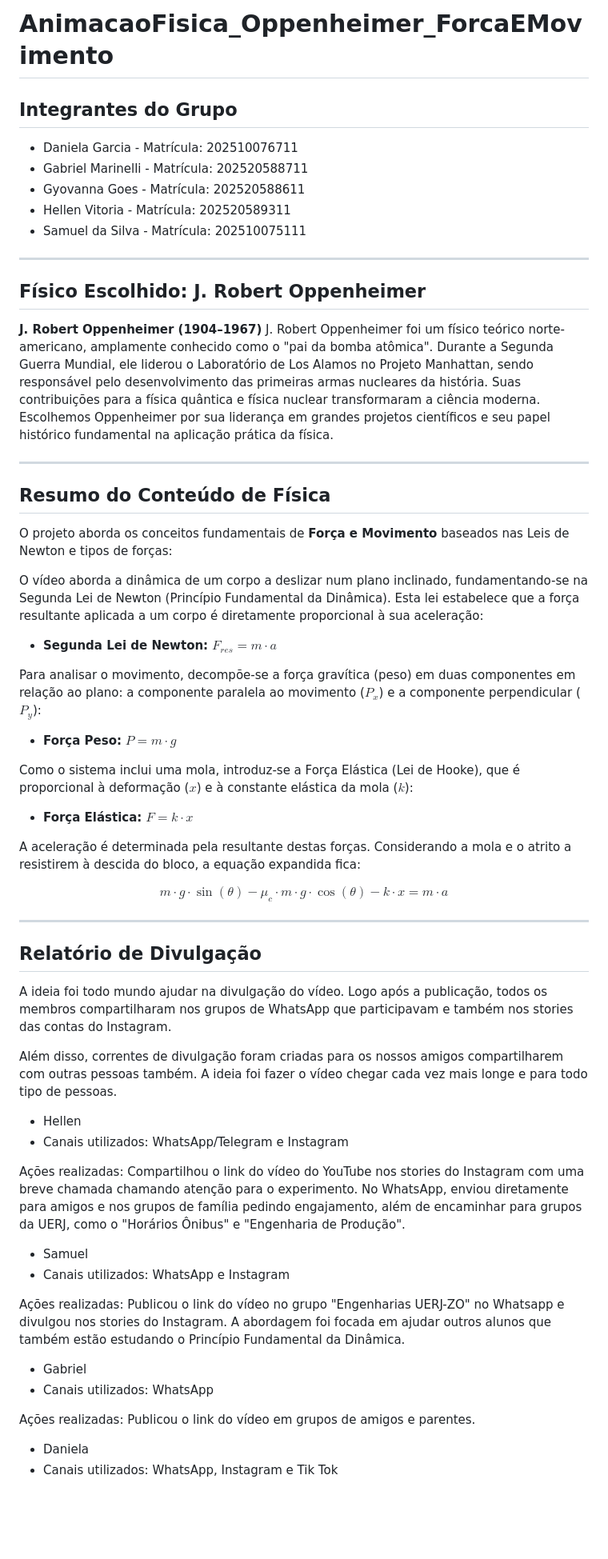
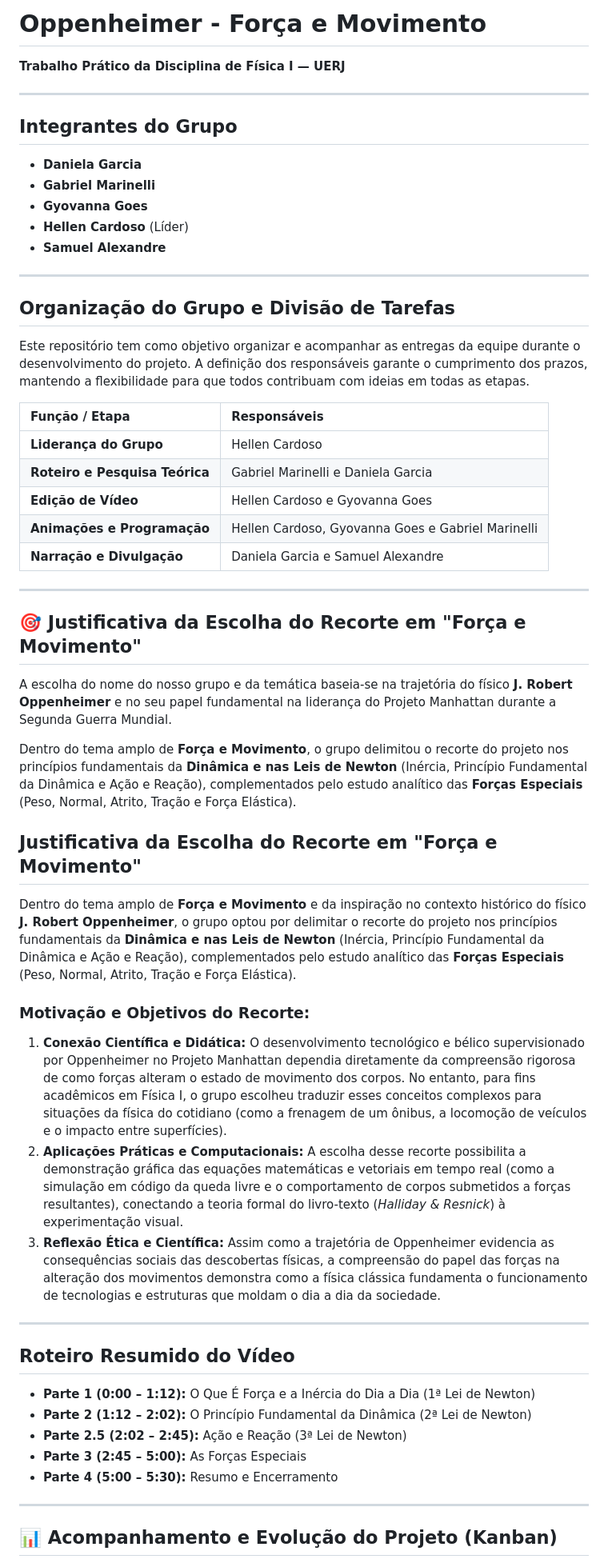
Before and after one commit to gabrielmarinelli01/projeto-fisica-forca-movimento, a Markdown page: README.md, the part around one of its changes. Shown at 80% size. Drawn GitHub-style; blank space fills up the shorter version.

```diff
--- a/README.md
+++ b/README.md
@@ -1,62 +1,56 @@
-# AnimacaoFisica_Oppenheimer_ForcaEMovimento
-
-## Integrantes do Grupo
-* Daniela Garcia - Matrícula: 202510076711
-* Gabriel Marinelli - Matrícula: 202520588711
-* Gyovanna Goes - Matrícula: 202520588611
-* Hellen Vitoria - Matrícula: 202520589311
-* Samuel da Silva - Matrícula: 202510075111
+# Oppenheimer - Força e Movimento
+**Trabalho Prático da Disciplina de Física I — UERJ**
 
 ---
 
-## Físico Escolhido: J. Robert Oppenheimer
-**J. Robert Oppenheimer (1904–1967)**
-J. Robert Oppenheimer foi um físico teórico norte-americano, amplamente conhecido como o "pai da bomba atômica". Durante a Segunda Guerra Mundial, ele liderou o Laboratório de Los Alamos no Projeto Manhattan, sendo responsável pelo desenvolvimento das primeiras armas nucleares da história. Suas contribuições para a física quântica e física nuclear transformaram a ciência moderna. Escolhemos Oppenheimer por sua liderança em grandes projetos científicos e seu papel histórico fundamental na aplicação prática da física.
+## Integrantes do Grupo
+* **Daniela Garcia**
+* **Gabriel Marinelli**
+* **Gyovanna Goes**
+* **Hellen Cardoso** (Líder)
+* **Samuel Alexandre**
 
 ---
 
-## Resumo do Conteúdo de Física
-O projeto aborda os conceitos fundamentais de **Força e Movimento** baseados nas Leis de Newton e tipos de forças:
+## Organização do Grupo e Divisão de Tarefas
 
-O vídeo aborda a dinâmica de um corpo a deslizar num plano inclinado, fundamentando-se na Segunda Lei de Newton (Princípio Fundamental da Dinâmica). Esta lei estabelece que a força resultante aplicada a um corpo é diretamente proporcional à sua aceleração:
+Este repositório tem como objetivo organizar e acompanhar as entregas da equipe durante o desenvolvimento do projeto. A definição dos responsáveis garante o cumprimento dos prazos, mantendo a flexibilidade para que todos contribuam com ideias em todas as etapas.
 
-* **Segunda Lei de Newton:** $F_{res} = m \cdot a$
-
-Para analisar o movimento, decompõe-se a força gravítica (peso) em duas componentes em relação ao plano: a componente paralela ao movimento ($P_x$) e a componente perpendicular ($P_y$):
-
-* **Força Peso:** $P = m \cdot g$
-
-Como o sistema inclui uma mola, introduz-se a Força Elástica (Lei de Hooke), que é proporcional à deformação ($x$) e à constante elástica da mola ($k$):
-
-* **Força Elástica:** $F = k \cdot x$
-
-A aceleração é determinada pela resultante destas forças. Considerando a mola e o atrito a resistirem à descida do bloco, a equação expandida fica:
-
-$$m \cdot g \cdot \sin(\theta) - \mu_c \cdot m \cdot g \cdot \cos(\theta) - k \cdot x = m \cdot a$$
+| Função / Etapa | Responsáveis |
+| :--- | :--- |
+| **Liderança do Grupo** | Hellen Cardoso |
+| **Roteiro e Pesquisa Teórica** | Gabriel Marinelli e Daniela Garcia |
+| **Edição de Vídeo** | Hellen Cardoso e Gyovanna Goes |
+| **Animações e Programação** | Hellen Cardoso, Gyovanna Goes e Gabriel Marinelli |
+| **Narração e Divulgação** | Daniela Garcia e Samuel Alexandre |
 
 ---
 
-## Relatório de Divulgação
+## 🎯 Justificativa da Escolha do Recorte em "Força e Movimento"
 
-A ideia foi todo mundo ajudar na divulgação do vídeo. Logo após a publicação, todos os membros compartilharam nos grupos de WhatsApp que participavam e também nos stories das contas do Instagram.
+A escolha do nome do nosso grupo e da temática baseia-se na trajetória do físico **J. Robert Oppenheimer** e no seu papel fundamental na liderança do Projeto Manhattan durante a Segunda Guerra Mundial.
 
-Além disso, correntes de divulgação foram criadas para os nossos amigos compartilharem com outras pessoas também. A ideia foi fazer o vídeo chegar cada vez mais longe e para todo tipo de pessoas.
+Dentro do tema amplo de **Força e Movimento**, o grupo delimitou o recorte do projeto nos princípios fundamentais da **Dinâmica e nas Leis de Newton** (Inércia, Princípio Fundamental da Dinâmica e Ação e Reação), complementados pelo estudo analítico das **Forças Especiais** (Peso, Normal, Atrito, Tração e Força Elástica).
 
-* Hellen
-* Canais utilizados: WhatsApp/Telegram e Instagram
+## Justificativa da Escolha do Recorte em "Força e Movimento"
 
-Ações realizadas: Compartilhou o link do vídeo do YouTube nos stories do Instagram com uma breve chamada chamando atenção para o experimento. No WhatsApp, enviou diretamente para amigos e nos grupos de família pedindo engajamento, além de encaminhar para grupos da UERJ, como o "Horários Ônibus" e "Engenharia de Produção".
+Dentro do tema amplo de **Força e Movimento** e da inspiração no contexto histórico do físico **J. Robert Oppenheimer**, o grupo optou por delimitar o recorte do projeto nos princípios fundamentais da **Dinâmica e nas Leis de Newton** (Inércia, Princípio Fundamental da Dinâmica e Ação e Reação), complementados pelo estudo analítico das **Forças Especiais** (Peso, Normal, Atrito, Tração e Força Elástica).
 
-* Samuel
-* Canais utilizados: WhatsApp e Instagram
+### Motivação e Objetivos do Recorte:
+1. **Conexão Científica e Didática:** O desenvolvimento tecnológico e bélico supervisionado por Oppenheimer no Projeto Manhattan dependia diretamente da compreensão rigorosa de como forças alteram o estado de movimento dos corpos. No entanto, para fins acadêmicos em Física I, o grupo escolheu traduzir esses conceitos complexos para situações da física do cotidiano (como a frenagem de um ônibus, a locomoção de veículos e o impacto entre superfícies).
+2. **Aplicações Práticas e Computacionais:** A escolha desse recorte possibilita a demonstração gráfica das equações matemáticas e vetoriais em tempo real (como a simulação em código da queda livre e o comportamento de corpos submetidos a forças resultantes), conectando a teoria formal do livro-texto (*Halliday & Resnick*) à experimentação visual.
+3. **Reflexão Ética e Científica:** Assim como a trajetória de Oppenheimer evidencia as consequências sociais das descobertas físicas, a compreensão do papel das forças na alteração dos movimentos demonstra como a física clássica fundamenta o funcionamento de tecnologias e estruturas que moldam o dia a dia da sociedade.
+---
 
-Ações realizadas: Publicou o link do vídeo no grupo "Engenharias UERJ-ZO" no Whatsapp e divulgou nos stories do Instagram. A abordagem foi focada em ajudar outros alunos que também estão estudando o Princípio Fundamental da Dinâmica.
+## Roteiro Resumido do Vídeo
 
-* Gabriel
-* Canais utilizados: WhatsApp
+* **Parte 1 (0:00 – 1:12):** O Que É Força e a Inércia do Dia a Dia (1ª Lei de Newton)
+* **Parte 2 (1:12 – 2:02):** O Princípio Fundamental da Dinâmica (2ª Lei de Newton)
+* **Parte 2.5 (2:02 – 2:45):** Ação e Reação (3ª Lei de Newton)
+* **Parte 3 (2:45 – 5:00):** As Forças Especiais
+* **Parte 4 (5:00 – 5:30):** Resumo e Encerramento
 
-Ações realizadas: Publicou o link do vídeo em grupos de amigos e parentes.
+---
 
-* Daniela
-* Canais utilizados: WhatsApp, Instagram e Tik Tok
+## 📊 Acompanhamento e Evolução do Projeto (Kanban)
 
```
Also changed, not shown: other parts of README.md (+34 -6 lines).
